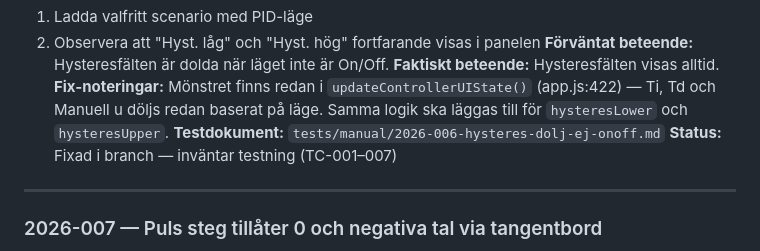
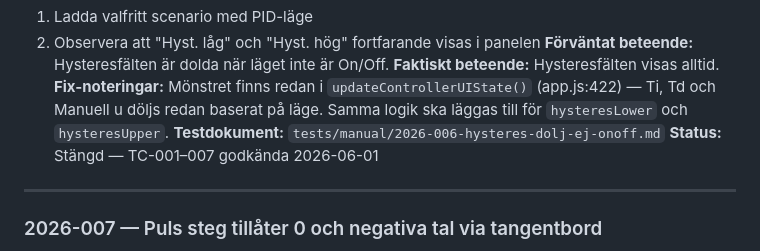
Before and after one commit to PeMan68/PID-simulator, a Markdown page: buglog.md, the part around the change. Drawn GitHub-style.

Commit message:
docs(buglog): stäng 2026-006 — TC-001-007 godkända
Co-Authored-By: Claude Sonnet 4.6 <noreply@anthropic.com>

```diff
--- a/buglog.md
+++ b/buglog.md
@@ -24,7 +24,7 @@ Inställningsfälten "Hyst. låg" och "Hyst. hög" visas alltid i kontrollpanele
 **Fix-noteringar:**
 Mönstret finns redan i `updateControllerUIState()` (app.js:422) — Ti, Td och Manuell u döljs redan baserat på läge. Samma logik ska läggas till för `hysteresLower` och `hysteresUpper`.
 **Testdokument:** `tests/manual/2026-006-hysteres-dolj-ej-onoff.md`
-**Status:** Fixad i branch — inväntar testning (TC-001–007)
+**Status:** Stängd — TC-001–007 godkända 2026-06-01
 
 ---
 
```
